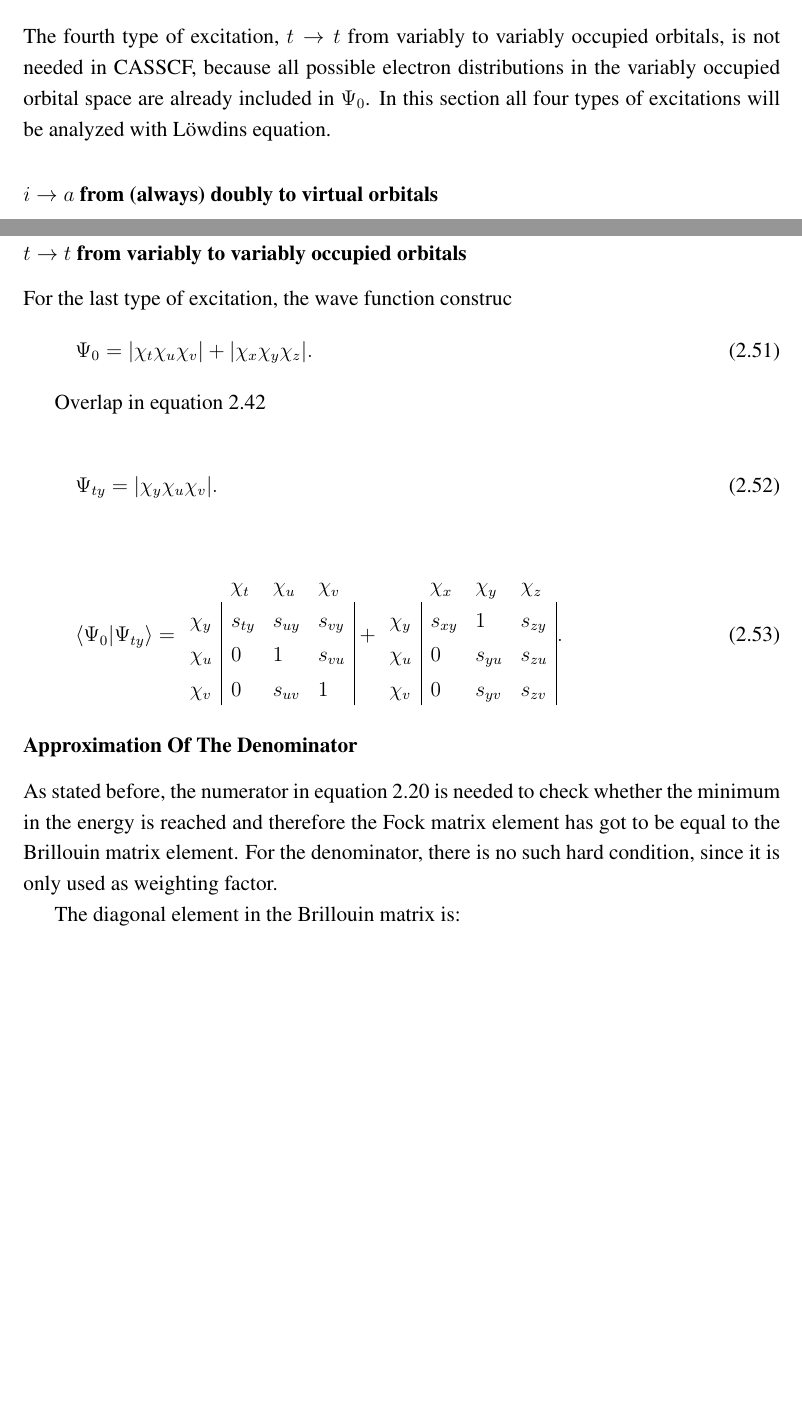
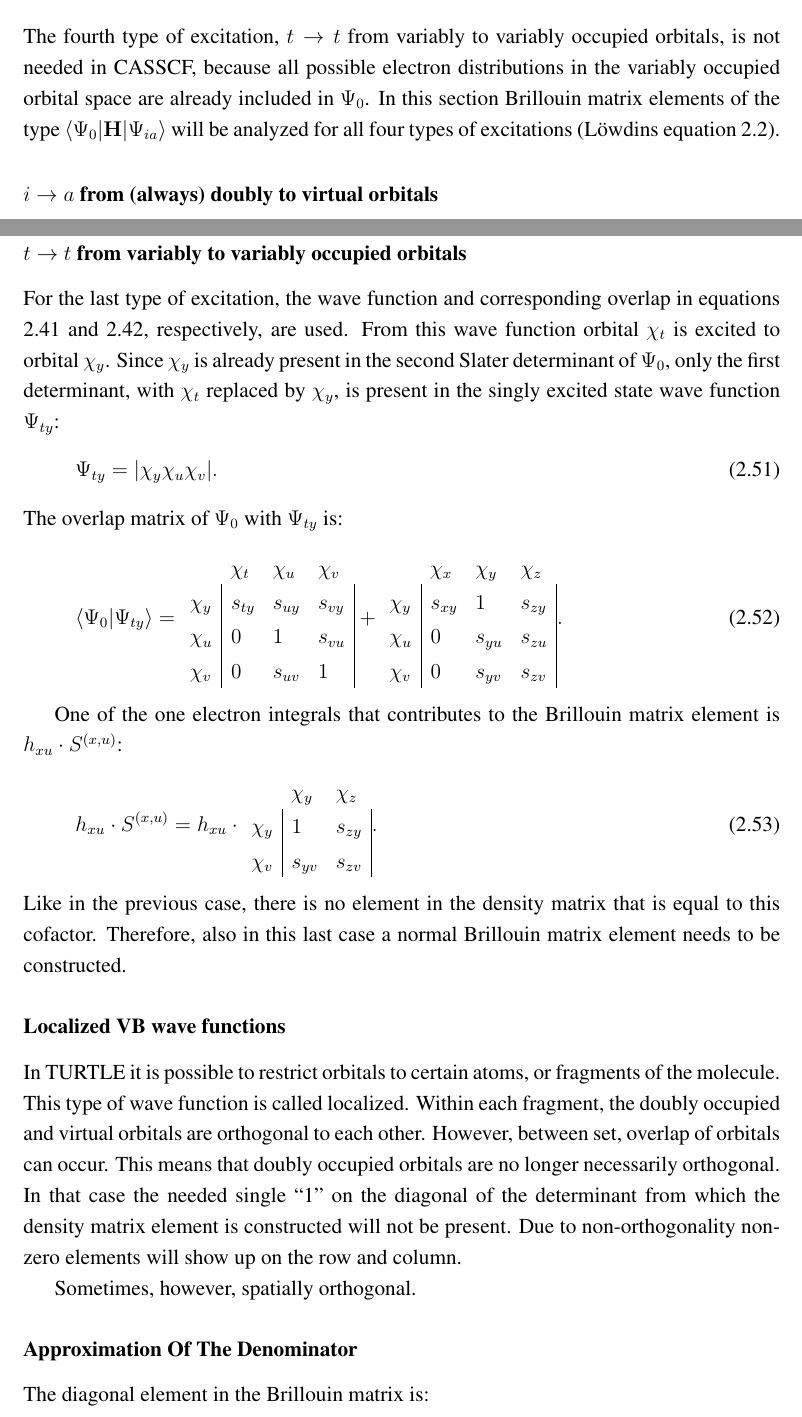
Before and after one commit to jjengelberts/proefschrift, a LaTeX thesis (thesis.tex, which reads orbopt/orbopt.tex): two parts of pages 34 and 42 of 138, joined at a grey line, cut so that both start at the same text, the shorter picture padded with empty space. Compiled offline with pdfLaTeX.

Commit message:
Nog meer wijzigingen

```diff
--- a/orbopt/orbopt.tex
+++ b/orbopt/orbopt.tex
@@ -184,7 +184,7 @@ Roos \textit{et al.} showed that Brillouin matrix elements of the type $\left< \
 \item{$t \rightarrow a$ from variably occupied to virtual orbitals}
 \item{$i \rightarrow t$ from (always) doubly to variably occupied orbitals}
 \end{itemize}
-The fourth type of excitation, $t \rightarrow t$ from variably to variably occupied orbitals, is not needed in CASSCF, because all possible electron distributions in the variably occupied orbital space are already included in $\Psi_0$. In this section all four types of excitations will be analyzed with L\"{o}wdins equation.
+The fourth type of excitation, $t \rightarrow t$ from variably to variably occupied orbitals, is not needed in CASSCF, because all possible electron distributions in the variably occupied orbital space are already included in $\Psi_0$. In this section Brillouin matrix elements of the type $\left< \Psi_0 | \mathbf{H} | \Psi_{ia} \right>$ will be analyzed for all four types of excitations (L\"{o}wdins equation \ref{ch2.eq.lowdindeterminants}).
 
 \subsubsection{\label{ch2.sec.i-a}$i \rightarrow a$ from (always) doubly to virtual orbitals}
 
@@ -595,17 +596,11 @@ Both cofactors are no subdeterminants of the determinants in equation \ref{ch2.e
 
 \subsubsection{\label{ch2.sec.t-t}$t \rightarrow t$ from variably to variably occupied orbitals}
 
-For the last type of excitation, the wave function construc
-\begin{equation}
-\Psi_0 = |\chi_t\chi_u\chi_v|+|\chi_x\chi_y\chi_z|.
-\end{equation}
-
-Overlap in equation \ref{ch2.eq.s03}
-
+For the last type of excitation, the wave function and corresponding overlap in equations \ref{ch2.eq.wfexamp3} and \ref{ch2.eq.s03}, respectively, are used. From this wave function orbital $\chi_t$ is excited to orbital $\chi_y$. Since $\chi_y$ is already present in the second Slater determinant of $\Psi_0$, only the first determinant, with $\chi_t$ replaced by $\chi_y$, is present in the singly excited state wave function $\Psi_{ty}$:
 \begin{equation}
 \Psi_{ty} = |\chi_y\chi_u\chi_v|.
 \end{equation}
-
+The overlap matrix of $\Psi_0$ with $\Psi_{ty}$ is:
 \begin{equation}
 \left< \Psi_0 | \Psi_{ty} \right> =
 \begin{array}{llll}
@@ -623,9 +618,24 @@ Overlap in equation \ref{ch2.eq.s03}
 \label{ch2.eq.psi0_tt}
 \end{equation}
 
+One of the one electron integrals that contributes to the Brillouin matrix element is $h_{xu} \cdot S^{(x,u)}$:
+\begin{equation}
+h_{xu} \cdot S^{(x,u)} = h_{xu} \cdot
+\begin{array}{lll}
+ & \chi_y & \chi_z \\
+ \chi_y & \multicolumn{1}{|l}{ 1 } & \multicolumn{1}{l|}{ s_{zy} } \\
+ \chi_v & \multicolumn{1}{|l}{ s_{yv} } & \multicolumn{1}{l|}{ s_{zv} }
+\end{array}.
+\end{equation}
+Like in the previous case, there is no element in the density matrix that is equal to this cofactor. Therefore, also in this last case a normal Brillouin matrix element needs to be constructed.
+
+\subsubsection{\label{ch2.sec.delocal}Localized VB wave functions}
+In TURTLE it is possible to restrict orbitals to certain atoms, or fragments of the molecule. This type of wave function is called localized. Within each fragment, the doubly occupied and virtual orbitals are orthogonal to each other. However, between set, overlap of orbitals can occur. This means that doubly occupied orbitals are no longer necessarily orthogonal. In that case the needed single ``1'' on the diagonal of the determinant from which the density matrix element is constructed will not be present. Due to non-orthogonality non-zero elements will show up on the row and column.
+
+Sometimes, however, spatially orthogonal.
+
 \subsubsection{\label{ch2.sec.denominator}Approximation Of The Denominator}
 
-As stated before, the numerator in equation \ref{ch2.eq.anr} is needed to check whether the minimum in the energy is reached and therefore the Fock matrix element has got to be equal to the Brillouin matrix element. For the denominator, there is no such hard condition, since it is only used as weighting factor.
 
 The diagonal element in the Brillouin matrix is:
 \begin{equation}
```
Also changed, not shown: orbopt/orbopt.tex (11 more changed lines).
